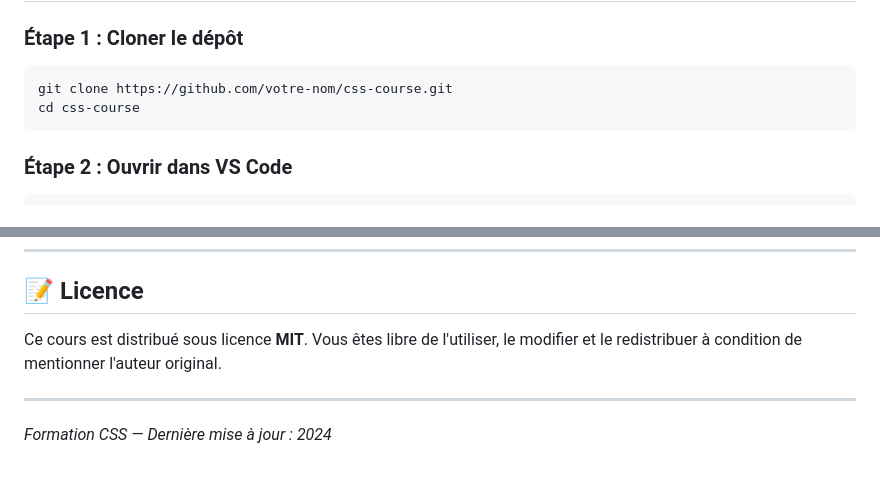
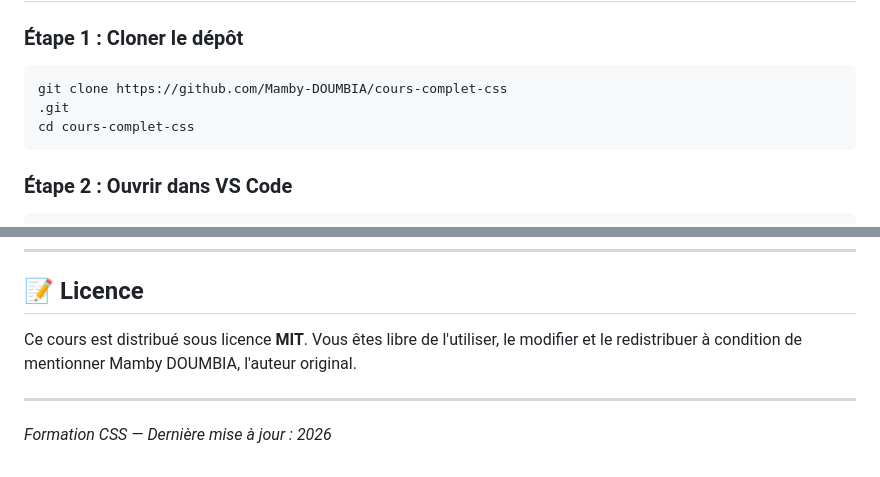
Before and after one commit to Mamby-DOUMBIA/cours-complet-css, a Markdown page: README.md, 2 parts joined by grey strips. GitHub-like rendering.

````diff
--- a/README.md
+++ b/README.md
@@ -133,8 +133,9 @@ css-course/
 ### Étape 1 : Cloner le dépôt
 
 ```bash
-git clone https://github.com/votre-nom/css-course.git
-cd css-course
+git clone https://github.com/Mamby-DOUMBIA/cours-complet-css
+.git
+cd cours-complet-css
 ```
 
 ### Étape 2 : Ouvrir dans VS Code
@@ -177,8 +178,8 @@ Commencez par le module `01-introduction` et progressez dans l'ordre.
 
 ## 📝 Licence
 
-Ce cours est distribué sous licence **MIT**. Vous êtes libre de l'utiliser, le modifier et le redistribuer à condition de mentionner l'auteur original.
+Ce cours est distribué sous licence **MIT**. Vous êtes libre de l'utiliser, le modifier et le redistribuer à condition de mentionner Mamby DOUMBIA, l'auteur original.
 
 ---
 
-*Formation CSS — Dernière mise à jour : 2024*
+*Formation CSS — Dernière mise à jour : 2026*
````
